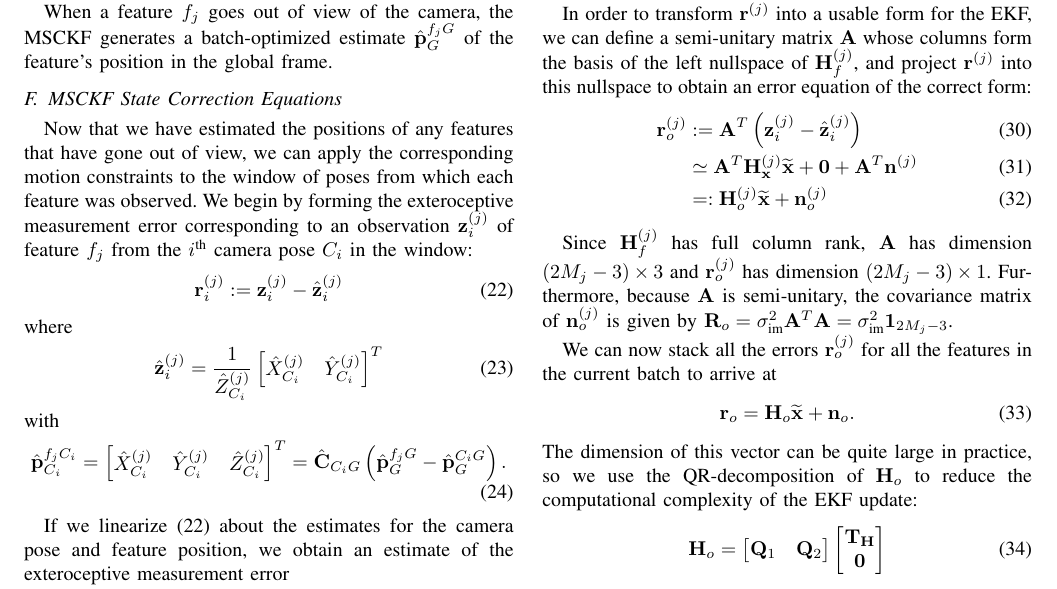
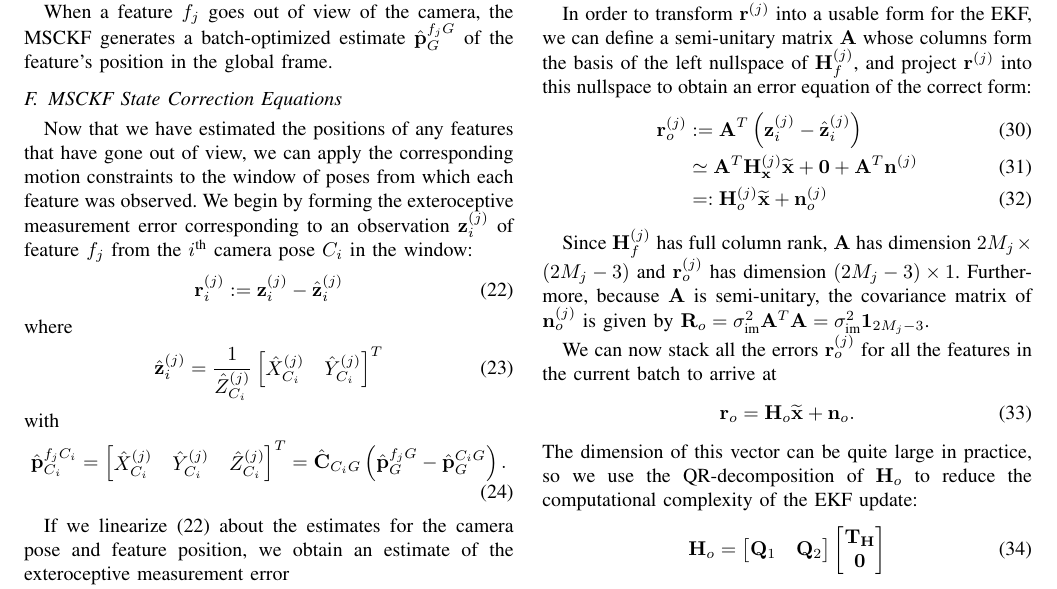
Before and after one commit to valentinp/aer1513project, a LaTeX paper (Report/project_report.tex): part of page 3 of 4, cut so that both start at the same text. Compiled offline with pdfLaTeX.

Commit message:
Minor changes. Still haven't found the problem yet.

```diff
--- a/Report/project_report.tex
+++ b/Report/project_report.tex
@@ -305,7 +305,7 @@ In order to transform $\Vec{r}^{(j)}$ into a usable form for the EKF, we can def
                     &=: \Vec{H}_{o}^{(j)} \widetilde{\Vec{x}} + \Vec{n}_o^{(j)}
 \end{align}
 
-Since $\Vec{H}_{f}^{(j)}$ has full column rank, $\Vec{A}$ has dimension $\left(2M_j - 3\right) \times 3$ and $\Vec{r}_o^{(j)}$ has dimension $\left(2M_j - 3\right) \times 1$.
+Since $\Vec{H}_{f}^{(j)}$ has full column rank, $\Vec{A}$ has dimension $2M_j \times \left(2M_j - 3\right)$ and $\Vec{r}_o^{(j)}$ has dimension $\left(2M_j - 3\right) \times 1$.
 Furthermore, because $\Vec{A}$ is semi-unitary, the covariance matrix of $\Vec{n}_o^{(j)}$ is given by $\Vec{R}_o = \sigma^2_{\text{im}}\Vec{A}^T\Vec{A} = \sigma^2_{\text{im}}\Vec{1}_{2M_j - 3}$.
 
 We can now stack all the errors $\Vec{r}_o^{(j)}$ for all the features in the current batch to arrive at
```
Also changed, not shown: Report/project_report.pdf, 6 other files.
